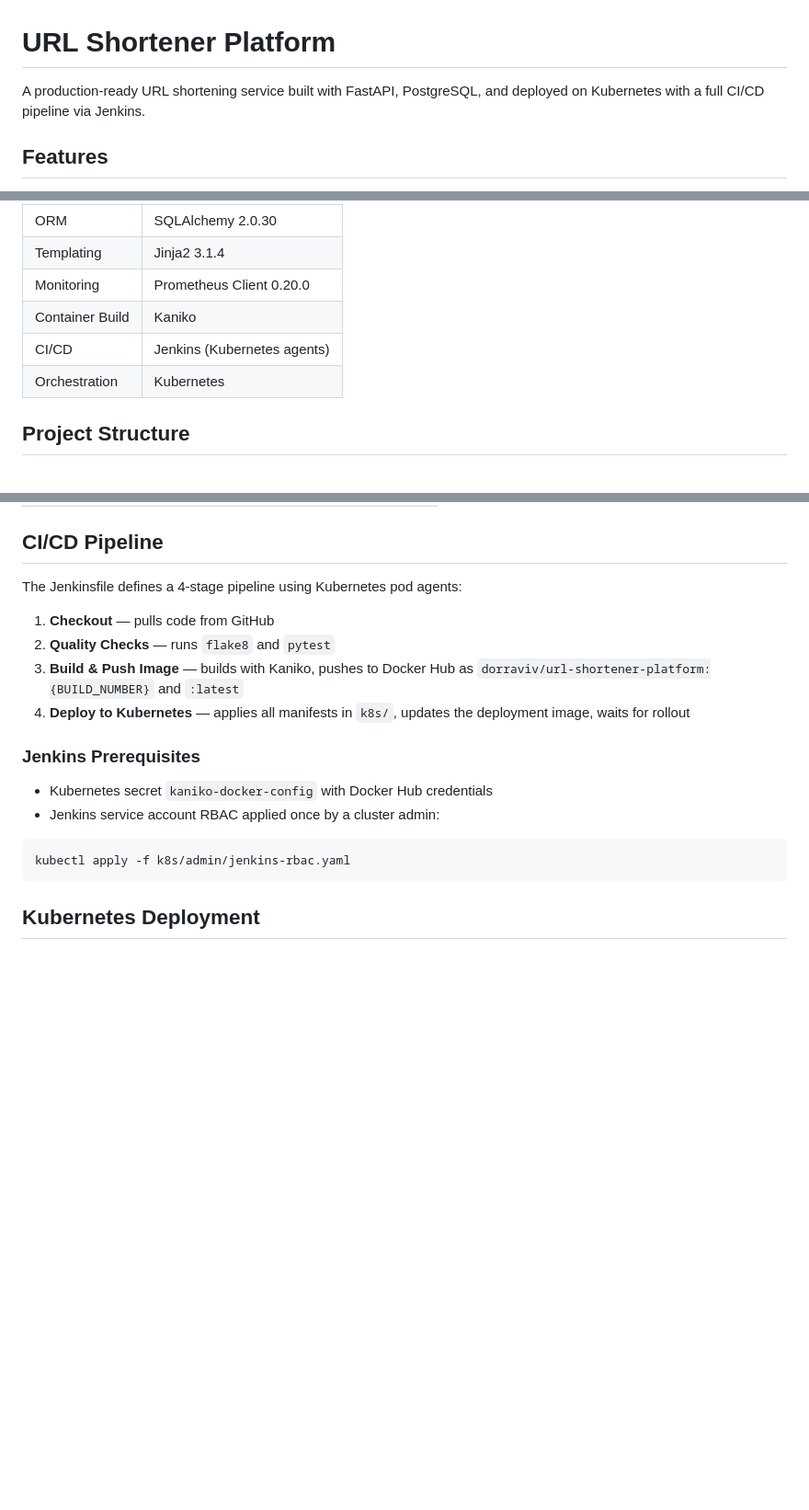
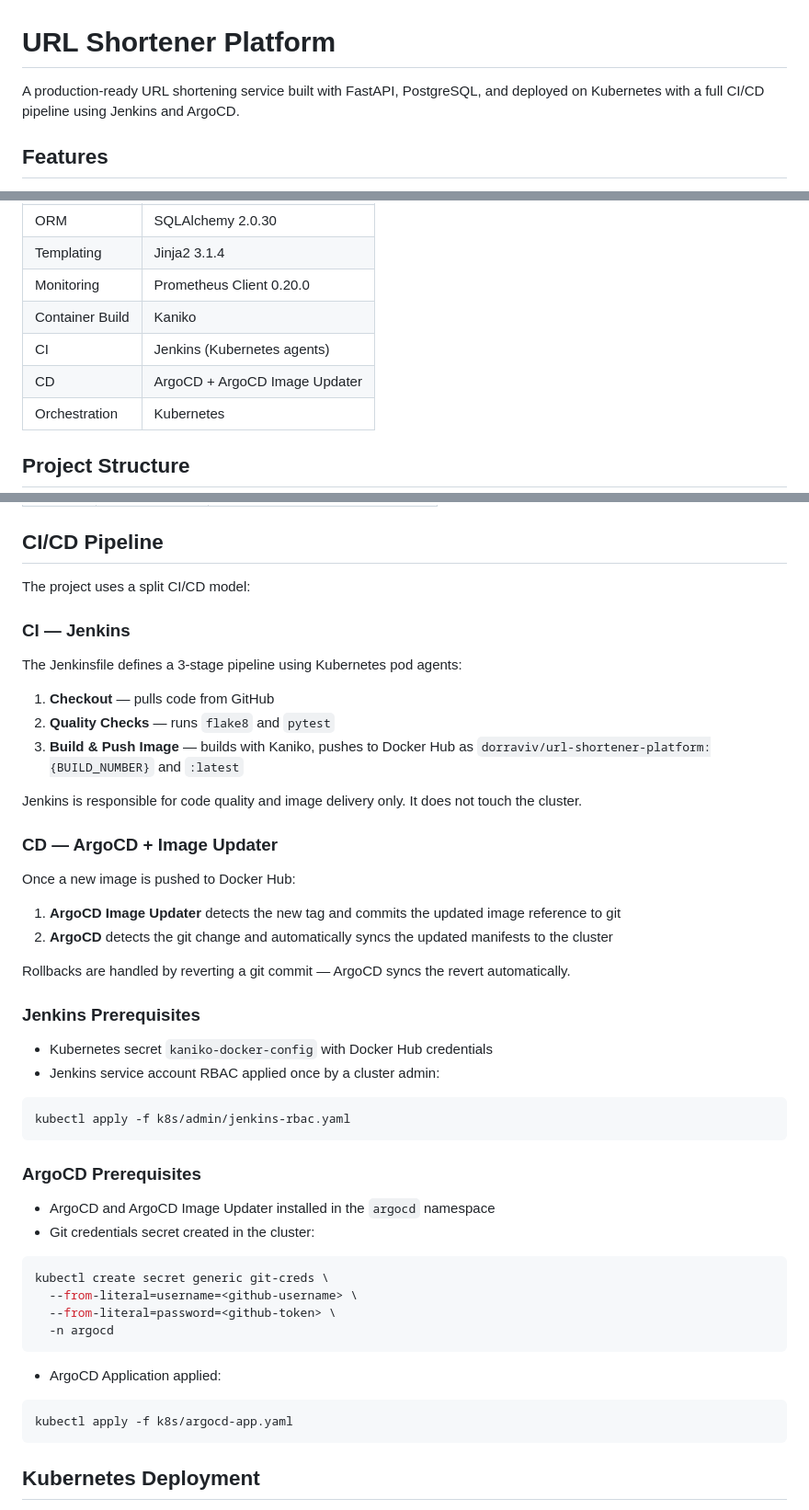
Before and after one commit to dorraviv8/URL_Shortener, a Markdown page: README.md, 3 parts joined by grey strips. Shown at 92% size. GitHub-like rendering; blank space fills up the shorter version.

Commit message:
updating argoCD to README

````diff
--- a/README.md
+++ b/README.md
@@ -1,6 +1,6 @@
 # URL Shortener Platform
 
-A production-ready URL shortening service built with FastAPI, PostgreSQL, and deployed on Kubernetes with a full CI/CD pipeline via Jenkins.
+A production-ready URL shortening service built with FastAPI, PostgreSQL, and deployed on Kubernetes with a full CI/CD pipeline using Jenkins and ArgoCD.
 
 ## Features
 
@@ -22,7 +22,8 @@ A production-ready URL shortening service built with FastAPI, PostgreSQL, and de
 | Templating | Jinja2 3.1.4 |
 | Monitoring | Prometheus Client 0.20.0 |
 | Container Build | Kaniko |
-| CI/CD | Jenkins (Kubernetes agents) |
+| CI | Jenkins (Kubernetes agents) |
+| CD | ArgoCD + ArgoCD Image Updater |
 | Orchestration | Kubernetes |
 
 ## Project Structure
@@ -105,12 +107,26 @@ Tests use SQLite (via `DATABASE_URL=sqlite:///./test.db` set in `conftest.py`) a
 
 ## CI/CD Pipeline
 
-The Jenkinsfile defines a 4-stage pipeline using Kubernetes pod agents:
+The project uses a split CI/CD model:
+
+### CI — Jenkins
+
+The Jenkinsfile defines a 3-stage pipeline using Kubernetes pod agents:
 
 1. **Checkout** — pulls code from GitHub
 2. **Quality Checks** — runs `flake8` and `pytest`
 3. **Build & Push Image** — builds with Kaniko, pushes to Docker Hub as `dorraviv/url-shortener-platform:{BUILD_NUMBER}` and `:latest`
-4. **Deploy to Kubernetes** — applies all manifests in `k8s/`, updates the deployment image, waits for rollout
+
+Jenkins is responsible for code quality and image delivery only. It does not touch the cluster.
+
+### CD — ArgoCD + Image Updater
+
+Once a new image is pushed to Docker Hub:
+
+1. **ArgoCD Image Updater** detects the new tag and commits the updated image reference to git
+2. **ArgoCD** detects the git change and automatically syncs the updated manifests to the cluster
+
+Rollbacks are handled by reverting a git commit — ArgoCD syncs the revert automatically.
 
 ### Jenkins Prerequisites
 
@@ -119,6 +135,24 @@ The Jenkinsfile defines a 4-stage pipeline using Kubernetes pod agents:
 
 ```bash
 kubectl apply -f k8s/admin/jenkins-rbac.yaml
+```
+
+### ArgoCD Prerequisites
+
+- ArgoCD and ArgoCD Image Updater installed in the `argocd` namespace
+- Git credentials secret created in the cluster:
+
+```bash
+kubectl create secret generic git-creds \
+  --from-literal=username=<github-username> \
+  --from-literal=password=<github-token> \
+  -n argocd
+```
+
+- ArgoCD Application applied:
+
+```bash
+kubectl apply -f k8s/argocd-app.yaml
 ```
 
 ## Kubernetes Deployment
````
Also changed, not shown: other parts of README.md (+2 -1 lines).
